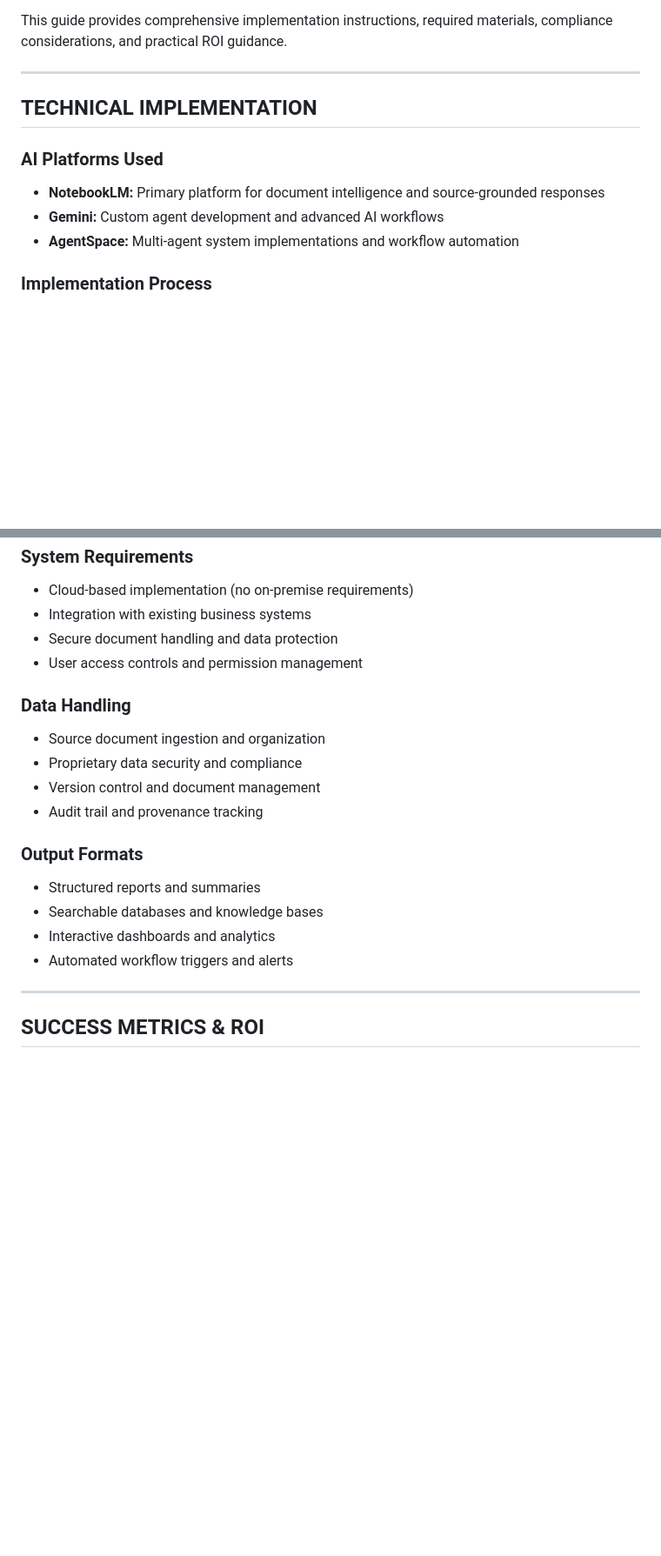
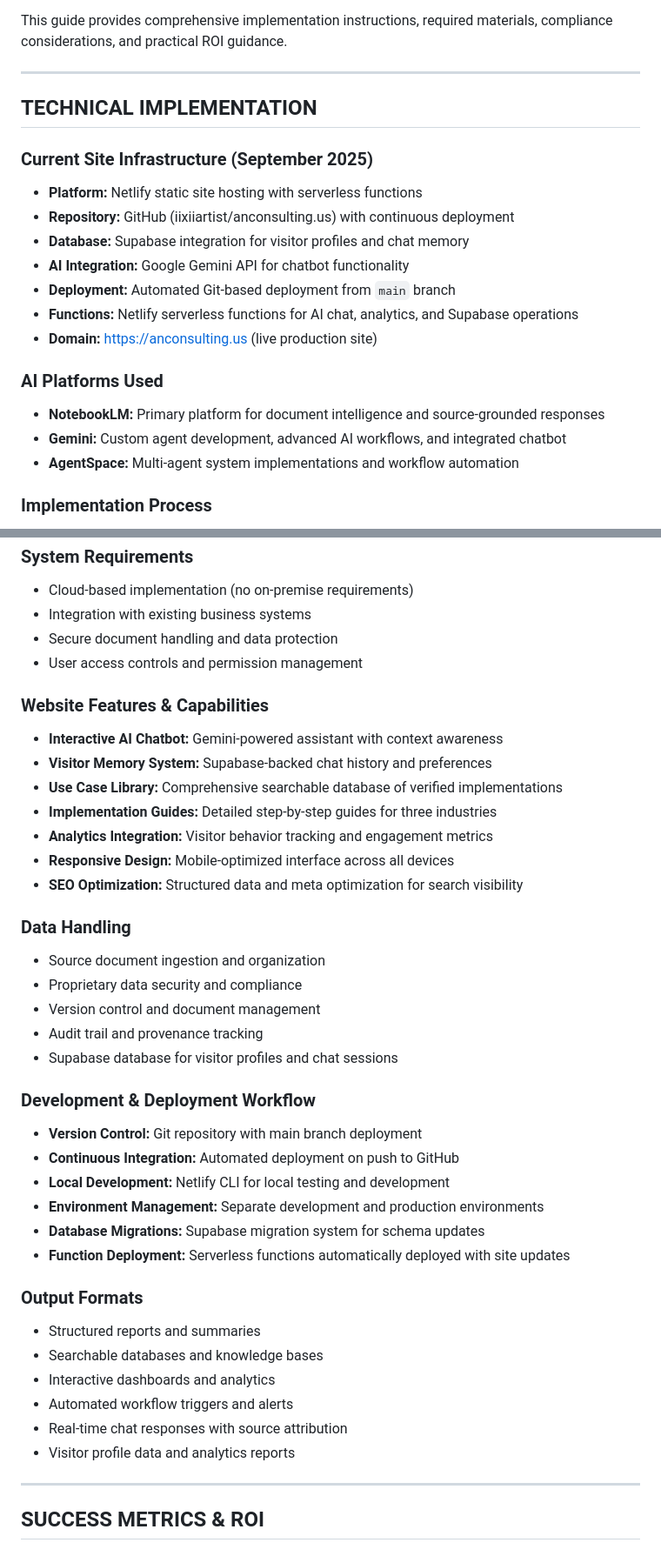
Before and after one commit to iixiiartist/anconsulting.us, a Markdown page: anconsulting-us-llm-context-guide.md, 2 parts joined by grey strips. Shown at 87% size. GitHub-like rendering; blank space fills up the shorter version.

Commit message:
Update context guide with current site infrastructure and deployment status

```diff
--- a/anconsulting-us-llm-context-guide.md
+++ b/anconsulting-us-llm-context-guide.md
@@ -40,10 +40,20 @@ This guide provides comprehensive implementation instructions, required material
 
 ## TECHNICAL IMPLEMENTATION
 
+### Current Site Infrastructure (September 2025)
+
+- **Platform:** Netlify static site hosting with serverless functions
+- **Repository:** GitHub (iixiiartist/anconsulting.us) with continuous deployment
+- **Database:** Supabase integration for visitor profiles and chat memory
+- **AI Integration:** Google Gemini API for chatbot functionality
+- **Deployment:** Automated Git-based deployment from `main` branch
+- **Functions:** Netlify serverless functions for AI chat, analytics, and Supabase operations
+- **Domain:** <https://anconsulting.us> (live production site)
+
 ### AI Platforms Used
 
 - **NotebookLM:** Primary platform for document intelligence and source-grounded responses
-- **Gemini:** Custom agent development and advanced AI workflows
+- **Gemini:** Custom agent development, advanced AI workflows, and integrated chatbot
 - **AgentSpace:** Multi-agent system implementations and workflow automation
 
 ### Implementation Process
@@ -218,12 +228,32 @@ This comprehensive quality framework ensures all anconsulting.us implementations
 - Secure document handling and data protection
 - User access controls and permission management
 
+### Website Features & Capabilities
+
+- **Interactive AI Chatbot:** Gemini-powered assistant with context awareness
+- **Visitor Memory System:** Supabase-backed chat history and preferences
+- **Use Case Library:** Comprehensive searchable database of verified implementations
+- **Implementation Guides:** Detailed step-by-step guides for three industries
+- **Analytics Integration:** Visitor behavior tracking and engagement metrics
+- **Responsive Design:** Mobile-optimized interface across all devices
+- **SEO Optimization:** Structured data and meta optimization for search visibility
+
 ### Data Handling
 
 - Source document ingestion and organization
 - Proprietary data security and compliance
 - Version control and document management
 - Audit trail and provenance tracking
+- Supabase database for visitor profiles and chat sessions
+
+### Development & Deployment Workflow
+
+- **Version Control:** Git repository with main branch deployment
+- **Continuous Integration:** Automated deployment on push to GitHub
+- **Local Development:** Netlify CLI for local testing and development
+- **Environment Management:** Separate development and production environments
+- **Database Migrations:** Supabase migration system for schema updates
+- **Function Deployment:** Serverless functions automatically deployed with site updates
 
 ### Output Formats
 
@@ -231,6 +261,8 @@ This comprehensive quality framework ensures all anconsulting.us implementations
 - Searchable databases and knowledge bases
 - Interactive dashboards and analytics
 - Automated workflow triggers and alerts
+- Real-time chat responses with source attribution
+- Visitor profile data and analytics reports
 
 ---
 
```
Also changed, not shown: other parts of anconsulting-us-llm-context-guide.md (+6 -2 lines).
